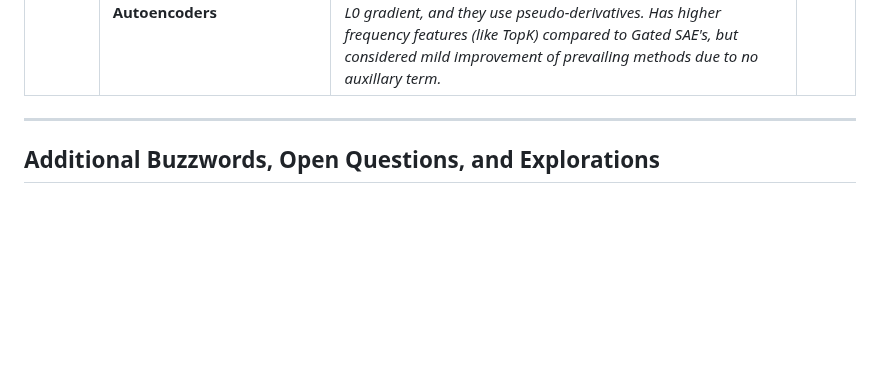
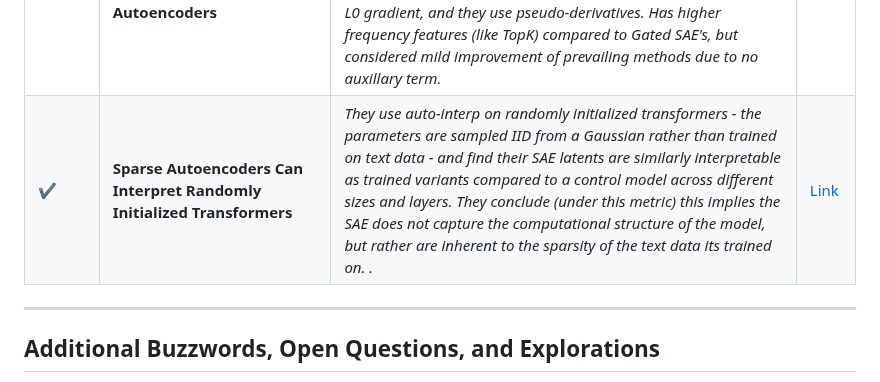
Before and after one commit to JaQtae/MechInterp-L2V, a Markdown page: README.md, the part around the change. Rendered like a GitHub page; blank space fills up the shorter version.

Commit message:
SAE critique #1

```diff
--- a/README.md
+++ b/README.md
@@ -56,7 +56,7 @@ Materials related to Mechanistic Interpretability using Sparse Autoencoders on L
 | ❎  | **Tom McGrath - SAE takes w.r.t. AutoInterp (Robert Huben's pointer).**                                          | *Auto-Interp has its limitations, such as scoring really well on "trivial features", but can be a useful tool in attempting to interpret each feature.*                         | [Link](https://x.com/banburismus_/status/1886128587687764402)                                                                       |
 | ❎  | **[Research Report] SAE find only 9/180 (33/180) board state features in OthelloGPT**                                          | *SAE might not find a significant number of features from the LM, in this case corresponding to human-understandable ontology of these features (meaning we can categorize and label it). So, they show despite having features we understand, the SAE might not uncover all of them.*                         | [Link](https://www.lesswrong.com/posts/BduCMgmjJnCtc7jKc/research-report-sparse-autoencoders-find-only-9-180-board)
 | ✔️  | **Jumping Ahead: Improving Reconstruction Fidelity with JumpReLU Sparse Autoencoders**                                          | *Has a positive threshold which indicates when a feature is considered active (and separates it from its magnitude). Alternative to Gated SAE's (Aug vs. Apr), similar interpretability but slightly better reconstruction (at fixed sparsity). Bypasses L0-like loss (L1) and directly uses L0. Estimated via straight-through estimators (STE). Uses KDE to estimate expected probabilities w.r.t. L0 gradient, and they use pseudo-derivatives. Has higher frequency features (like TopK) compared to Gated SAE's, but considered mild improvement of prevailing methods due to no auxillary term.*                         | [Link](https://arxiv.org/pdf/2407.14435)
-
+| ✔️  | **Sparse Autoencoders Can Interpret Randomly Initialized Transformers**                                          | *They use auto-interp on randomly initialized transformers - the parameters are sampled IID from a Gaussian rather than trained on text data - and find their SAE latents are similarly interpretable as trained variants compared to a control model across different sizes and layers. They conclude (under this metric) this implies the SAE does not capture the computational structure of the model, but rather are inherent to the sparsity of the text data its trained on. .*                         | [Link](https://arxiv.org/pdf/2501.17727v1)
 ---
 
 ## Additional Buzzwords, Open Questions, and Explorations
```
